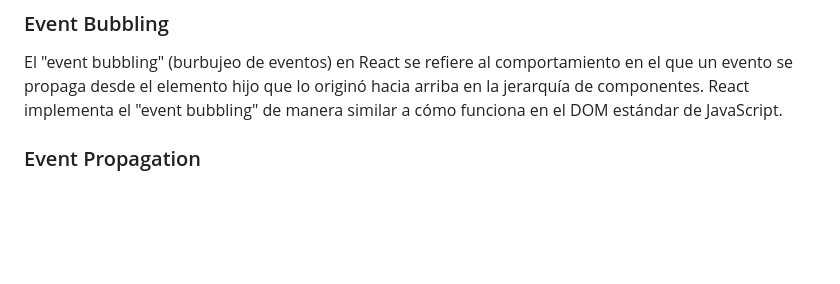
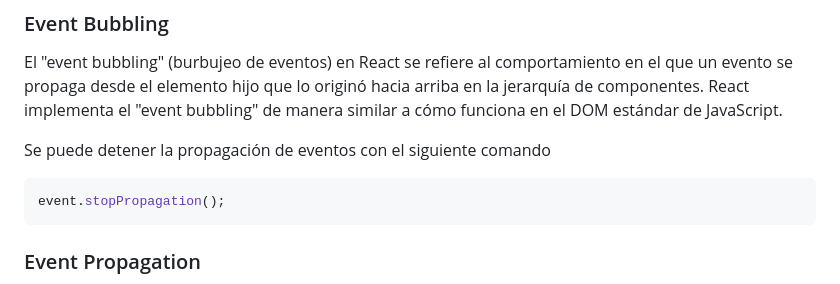
Before and after one commit to stonedjjh/React, a Markdown page: Notas.md, the part around the change. GitHub-like rendering; blank space fills up the shorter version.

Commit message:
refactor: se completo el concepto de Event Bubbling y se explica como detenerlo

````diff
--- a/Notas.md
+++ b/Notas.md
@@ -284,6 +284,12 @@ React abstrae los eventos nativos y crea un objeto llamado SyntheticEvent (Event
 
 El "event bubbling" (burbujeo de eventos) en React se refiere al comportamiento en el que un evento se propaga desde el elemento hijo que lo originó hacia arriba en la jerarquía de componentes. React implementa el "event bubbling" de manera similar a cómo funciona en el DOM estándar de JavaScript.
 
+Se puede detener la propagación de eventos con el siguiente comando
+
+```JavaScript
+event.stopPropagation();
+```
+
 ### Event Propagation
 
 La propagación de eventos en React sigue el mismo principio del "bubbling" (burbujeo) que se mencionó anteriormente, donde un evento se propaga desde el elemento hijo que lo originó hacia arriba en la jerarquía de componentes.
````
